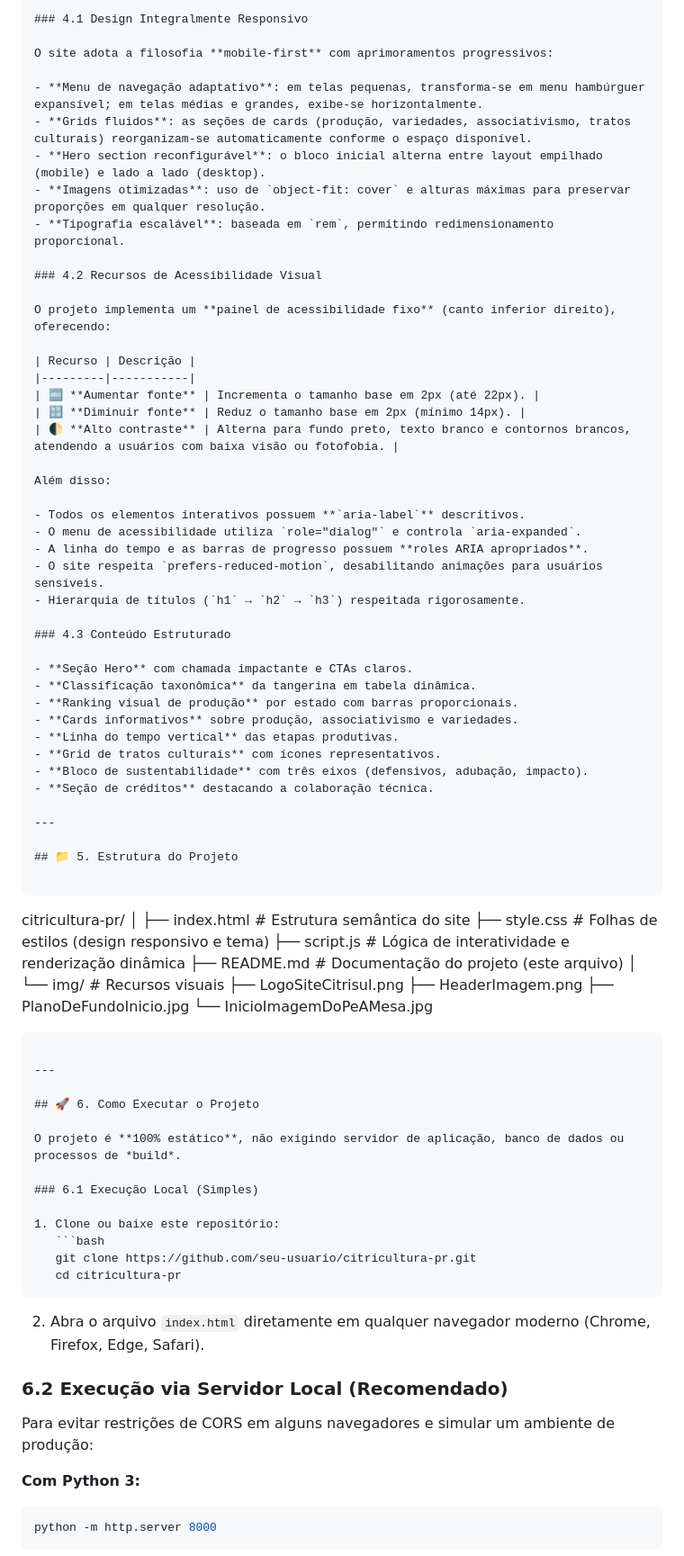
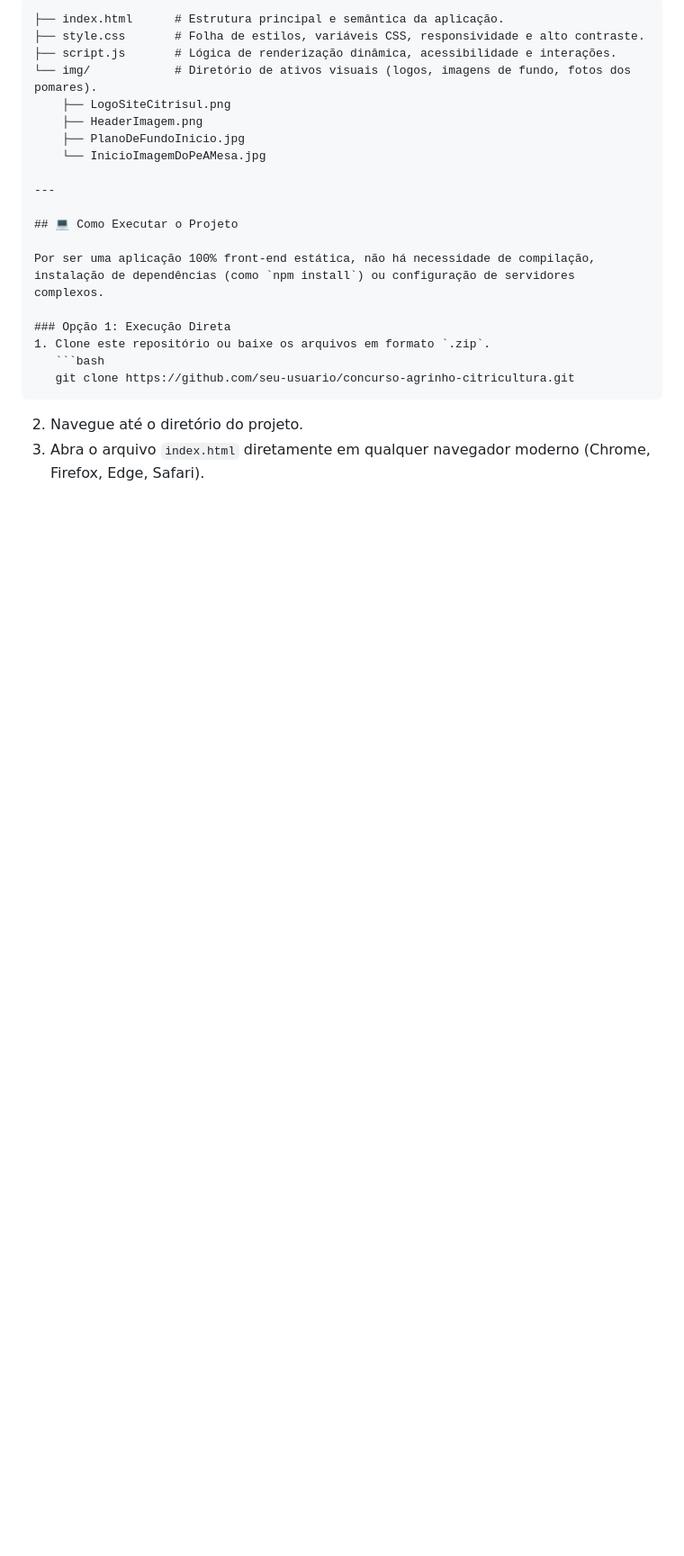
Before and after one commit to leticiavlopes/CitriSul, a Markdown page: README.md, the part around one of its changes. Shown at 90% size. Drawn GitHub-style; blank space fills up the shorter version.

````diff
--- a/README.md
+++ b/README.md
@@ -100,83 +67,25 @@ A paleta remete diretamente às cores do **pôr do sol no campo** e à **casca d
 
-### 4.1 Design Integralmente Responsivo
-
-O site adota a filosofia **mobile-first** com aprimoramentos progressivos:
-
-- **Menu de navegação adaptativo**: em telas pequenas, transforma-se em menu hambúrguer expansível; em telas médias e grandes, exibe-se horizontalmente.
-- **Grids fluidos**: as seções de cards (produção, variedades, associativismo, tratos culturais) reorganizam-se automaticamente conforme o espaço disponível.
-- **Hero section reconfigurável**: o bloco inicial alterna entre layout empilhado (mobile) e lado a lado (desktop).
-- **Imagens otimizadas**: uso de `object-fit: cover` e alturas máximas para preservar proporções em qualquer resolução.
-- **Tipografia escalável**: baseada em `rem`, permitindo redimensionamento proporcional.
-
-### 4.2 Recursos de Acessibilidade Visual
-
-O projeto implementa um **painel de acessibilidade fixo** (canto inferior direito), oferecendo:
-
-| Recurso | Descrição |
-|---------|-----------|
-| 🔤 **Aumentar fonte** | Incrementa o tamanho base em 2px (até 22px). |
-| 🔡 **Diminuir fonte** | Reduz o tamanho base em 2px (mínimo 14px). |
-| 🌓 **Alto contraste** | Alterna para fundo preto, texto branco e contornos brancos, atendendo a usuários com baixa visão ou fotofobia. |
-
-Além disso:
-
-- Todos os elementos interativos possuem **`aria-label`** descritivos.
-- O menu de acessibilidade utiliza `role="dialog"` e controla `aria-expanded`.
-- A linha do tempo e as barras de progresso possuem **roles ARIA apropriados**.
-- O site respeita `prefers-reduced-motion`, desabilitando animações para usuários sensíveis.
-- Hierarquia de títulos (`h1` → `h2` → `h3`) respeitada rigorosamente.
-
-### 4.3 Conteúdo Estruturado
-
-- **Seção Hero** com chamada impactante e CTAs claros.
-- **Classificação taxonômica** da tangerina em tabela dinâmica.
-- **Ranking visual de produção** por estado com barras proporcionais.
-- **Cards informativos** sobre produção, associativismo e variedades.
-- **Linha do tempo vertical** das etapas produtivas.
-- **Grid de tratos culturais** com ícones representativos.
-- **Bloco de sustentabilidade** com três eixos (defensivos, adubação, impacto).
-- **Seção de créditos** destacando a colaboração técnica.
-
----
-
-## 📁 5. Estrutura do Projeto
-
-```
-citricultura-pr/
-│
-├── index.html          # Estrutura semântica do site
-├── style.css           # Folhas de estilos (design responsivo e tema)
-├── script.js           # Lógica de interatividade e renderização dinâmica
-├── README.md           # Documentação do projeto (este arquivo)
-│
-└── img/                # Recursos visuais
+```text
+├── index.html      # Estrutura principal e semântica da aplicação.
+├── style.css       # Folha de estilos, variáveis CSS, responsividade e alto contraste.
+├── script.js       # Lógica de renderização dinâmica, acessibilidade e interações.
+└── img/            # Diretório de ativos visuais (logos, imagens de fundo, fotos dos pomares).
     ├── LogoSiteCitrisul.png
     ├── HeaderImagem.png
     ├── PlanoDeFundoInicio.jpg
     └── InicioImagemDoPeAMesa.jpg
-```
 
 ---
 
-## 🚀 6. Como Executar o Projeto
+## 💻 Como Executar o Projeto
 
-O projeto é **100% estático**, não exigindo servidor de aplicação, banco de dados ou processos de *build*.
+Por ser uma aplicação 100% front-end estática, não há necessidade de compilação, instalação de dependências (como `npm install`) ou configuração de servidores complexos.
 
-### 6.1 Execução Local (Simples)
+### Opção 1: Execução Direta
+1. Clone este repositório ou baixe os arquivos em formato `.zip`.
+   ```bash
+   git clone https://github.com/seu-usuario/concurso-agrinho-citricultura.git
+   ```
+2. Navegue até o diretório do projeto.
+3. Abra o arquivo `index.html` diretamente em qualquer navegador moderno (Chrome, Firefox, Edge, Safari).
 
-1. Clone ou baixe este repositório:
-   ```bash
-   git clone https://github.com/seu-usuario/citricultura-pr.git
-   cd citricultura-pr
-   ```
-2. Abra o arquivo `index.html` diretamente em qualquer navegador moderno (Chrome, Firefox, Edge, Safari).
-
-### 6.2 Execução via Servidor Local (Recomendado)
-
-Para evitar restrições de CORS em alguns navegadores e simular um ambiente de produção:
-
-**Com Python 3:**
-```bash
-python -m http.server 8000
-```
-
````
Also changed, not shown: other parts of README.md (+61 -125 lines).
